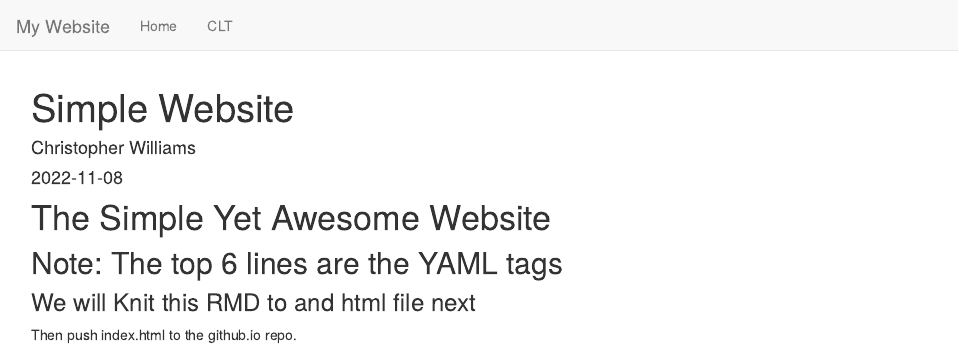
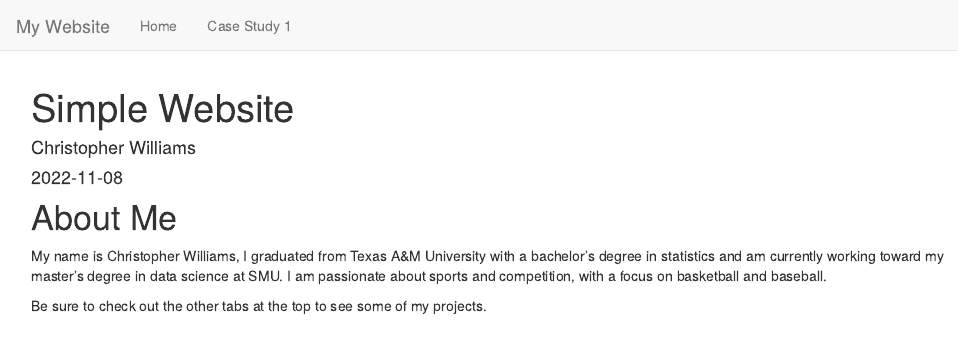
Before and after one commit to the-mcw/the-mcw.github.io, an R Markdown document (index.Rmd): the page in a window 1100 px wide, from its top. Rendered offline with R 4.5, knitr and Pandoc, with nearby package versions.

Commit message:
FLS update

```diff
--- a/_site.yml
+++ b/_site.yml
@@ -4,5 +4,5 @@ navbar:
   left:
     - text: "Home"
       href: index.html
-    - text: "CLT"
-      href: CLT_2.html
+    - text: "Case Study 1"
+      href: Case_Study_1_2022_10_22.html
--- a/index.Rmd
+++ b/index.Rmd
@@ -5,7 +5,7 @@ date: "2022-11-08"
 output: html_document
 ---
 
-# The Simple Yet Awesome Website
-## Note: The top 6 lines are the YAML tags
-### We will Knit this RMD to and html file next
-Then push index.html to the github.io repo.
+# About Me
+My name is Christopher Williams, I graduated from Texas A&M University with a bachelor's degree in statistics and am currently working toward my master's degree in data science at SMU. I am passionate about sports and competition, with a focus on basketball and baseball.
+
+Be sure to check out the other tabs at the top to see some of my projects.
```
Also changed, not shown: Case_Study_1_2022_10_22.html (added).
